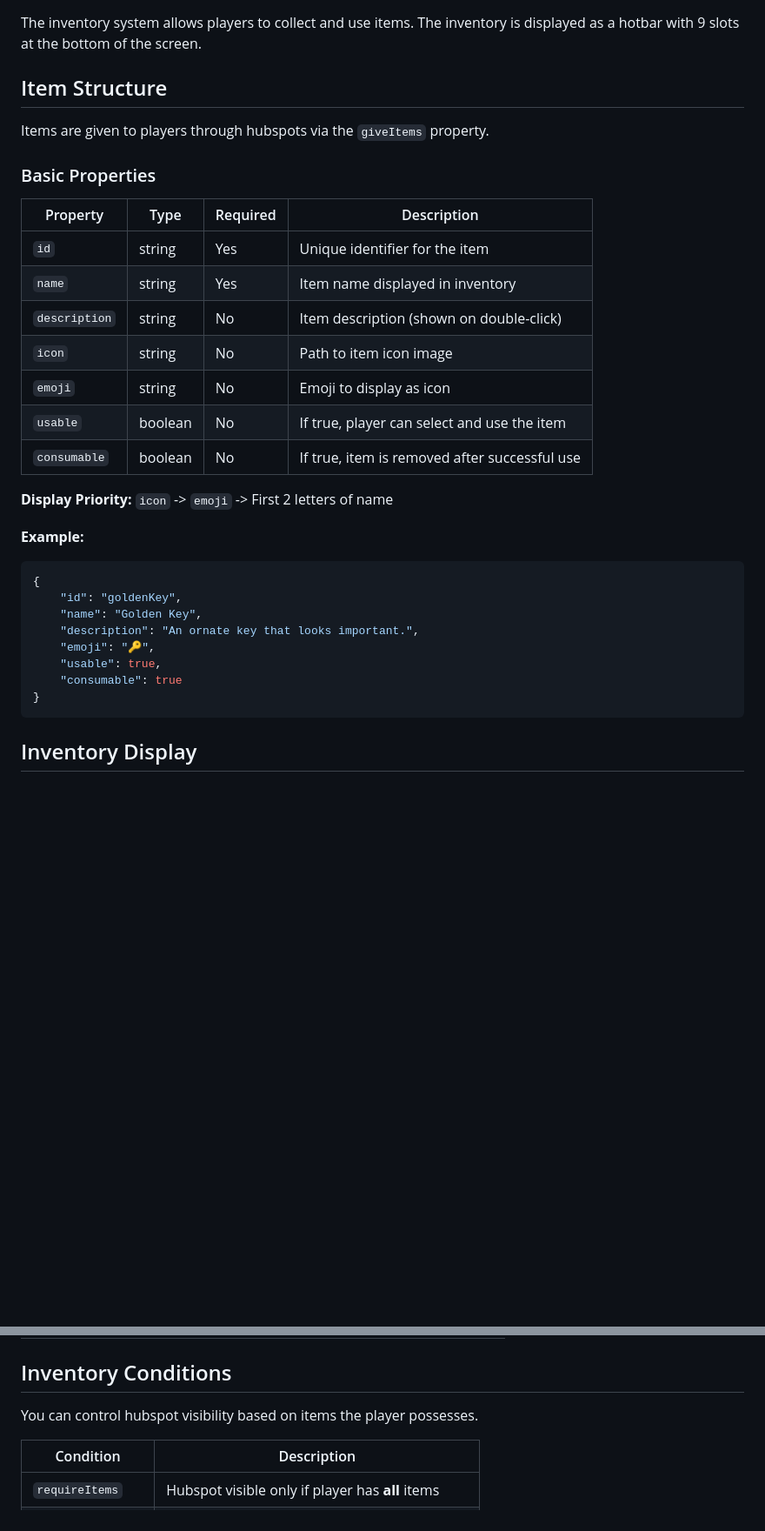
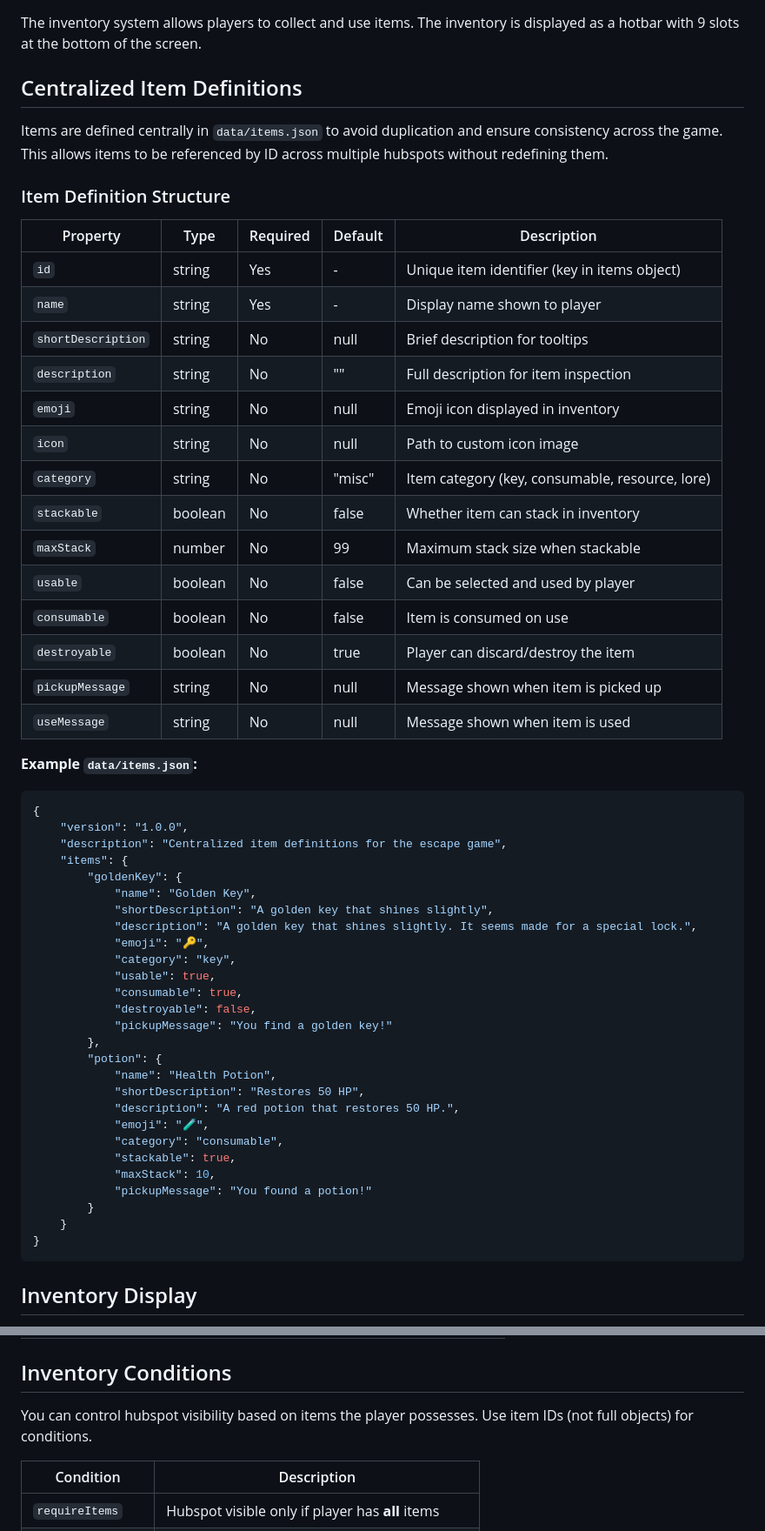
Before and after one commit to ilyeshdz/escape-game-web, a Markdown page: docs/inventory.md, 2 parts joined by grey strips. Shown at 87% size. GitHub-like rendering; blank space fills up the shorter version.

````diff
--- a/docs/inventory.md
+++ b/docs/inventory.md
@@ -2,34 +2,58 @@
 
 The inventory system allows players to collect and use items. The inventory is displayed as a hotbar with 9 slots at the bottom of the screen.
 
-## Item Structure
+## Centralized Item Definitions
 
-Items are given to players through hubspots via the `giveItems` property.
+Items are defined centrally in `data/items.json` to avoid duplication and ensure consistency across the game. This allows items to be referenced by ID across multiple hubspots without redefining them.
 
-### Basic Properties
+### Item Definition Structure
 
-| Property      | Type    | Required | Description                                   |
-| ------------- | ------- | -------- | --------------------------------------------- |
-| `id`          | string  | Yes      | Unique identifier for the item                |
-| `name`        | string  | Yes      | Item name displayed in inventory              |
-| `description` | string  | No       | Item description (shown on double-click)      |
-| `icon`        | string  | No       | Path to item icon image                       |
-| `emoji`       | string  | No       | Emoji to display as icon                      |
-| `usable`      | boolean | No       | If true, player can select and use the item   |
-| `consumable`  | boolean | No       | If true, item is removed after successful use |
+| Property           | Type    | Required | Default | Description                                     |
+| ------------------ | ------- | -------- | ------- | ----------------------------------------------- |
+| `id`               | string  | Yes      | -       | Unique item identifier (key in items object)    |
+| `name`             | string  | Yes      | -       | Display name shown to player                    |
+| `shortDescription` | string  | No       | null    | Brief description for tooltips                  |
+| `description`      | string  | No       | ""      | Full description for item inspection            |
+| `emoji`            | string  | No       | null    | Emoji icon displayed in inventory               |
+| `icon`             | string  | No       | null    | Path to custom icon image                       |
+| `category`         | string  | No       | "misc"  | Item category (key, consumable, resource, lore) |
+| `stackable`        | boolean | No       | false   | Whether item can stack in inventory             |
+| `maxStack`         | number  | No       | 99      | Maximum stack size when stackable               |
+| `usable`           | boolean | No       | false   | Can be selected and used by player              |
+| `consumable`       | boolean | No       | false   | Item is consumed on use                         |
+| `destroyable`      | boolean | No       | true    | Player can discard/destroy the item             |
+| `pickupMessage`    | string  | No       | null    | Message shown when item is picked up            |
+| `useMessage`       | string  | No       | null    | Message shown when item is used                 |
 
-**Display Priority:** `icon` -> `emoji` -> First 2 letters of name
-
-**Example:**
+**Example `data/items.json`:**
 
 ```json
 {
-    "id": "goldenKey",
-    "name": "Golden Key",
-    "description": "An ornate key that looks important.",
-    "emoji": "🔑",
-    "usable": true,
-    "consumable": true
+    "version": "1.0.0",
+    "description": "Centralized item definitions for the escape game",
+    "items": {
+        "goldenKey": {
+            "name": "Golden Key",
+            "shortDescription": "A golden key that shines slightly",
+            "description": "A golden key that shines slightly. It seems made for a special lock.",
+            "emoji": "🔑",
+            "category": "key",
+            "usable": true,
+            "consumable": true,
+            "destroyable": false,
+            "pickupMessage": "You find a golden key!"
+        },
+        "potion": {
+            "name": "Health Potion",
+            "shortDescription": "Restores 50 HP",
+            "description": "A red potion that restores 50 HP.",
+            "emoji": "🧪",
+            "category": "consumable",
+            "stackable": true,
+            "maxStack": 10,
+            "pickupMessage": "You found a potion!"
+        }
+    }
 }
 ```
 
@@ -55,7 +88,7 @@ The inventory is displayed as a hotbar with 9 slots at the bottom of the screen.
 
 ## Inventory Conditions
 
-You can control hubspot visibility based on items the player possesses.
+You can control hubspot visibility based on items the player possesses. Use item IDs (not full objects) for conditions.
 
 | Condition         | Description                                         |
 | ----------------- | --------------------------------------------------- |
````
Also changed, not shown: other parts of docs/inventory.md (+186 -50 lines).
